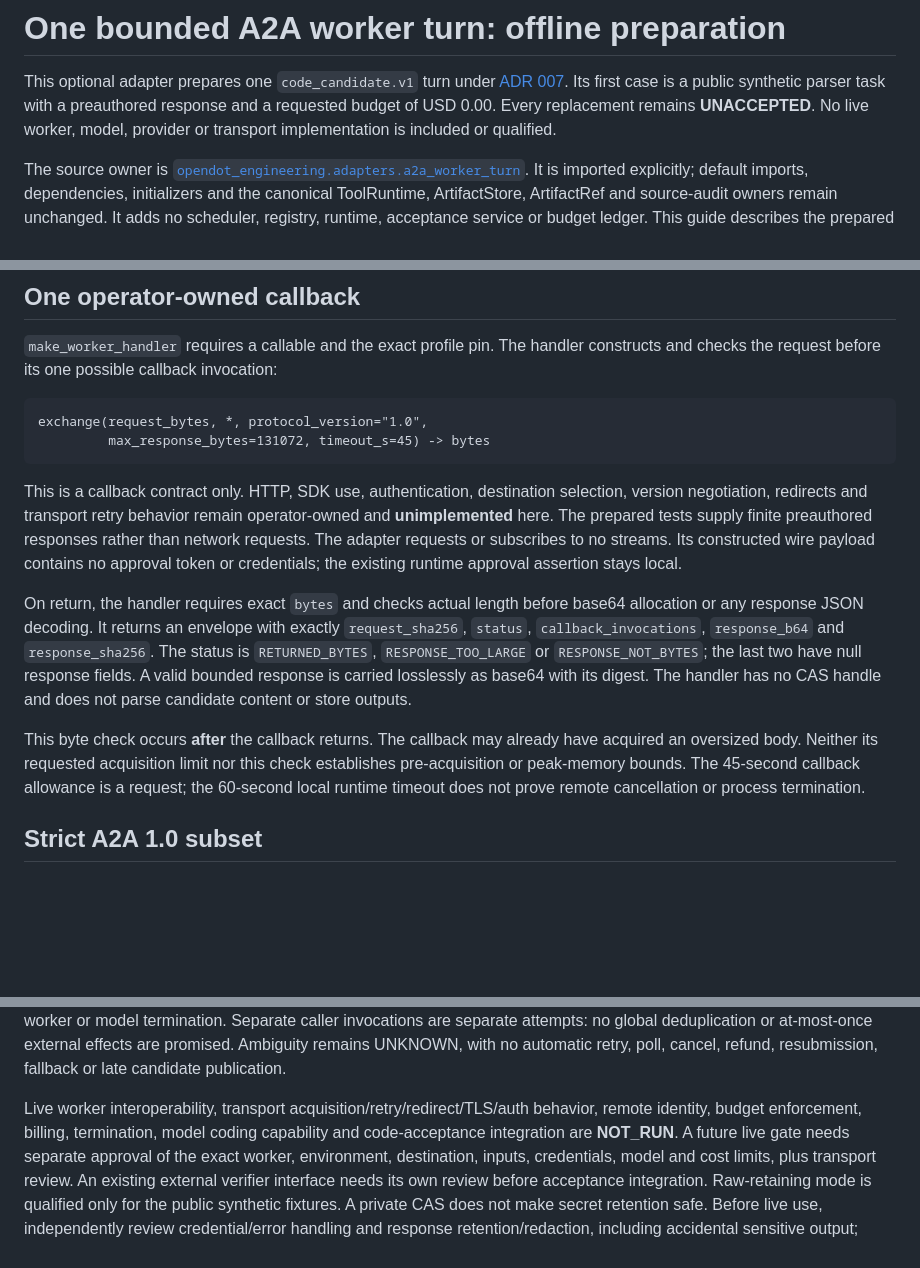
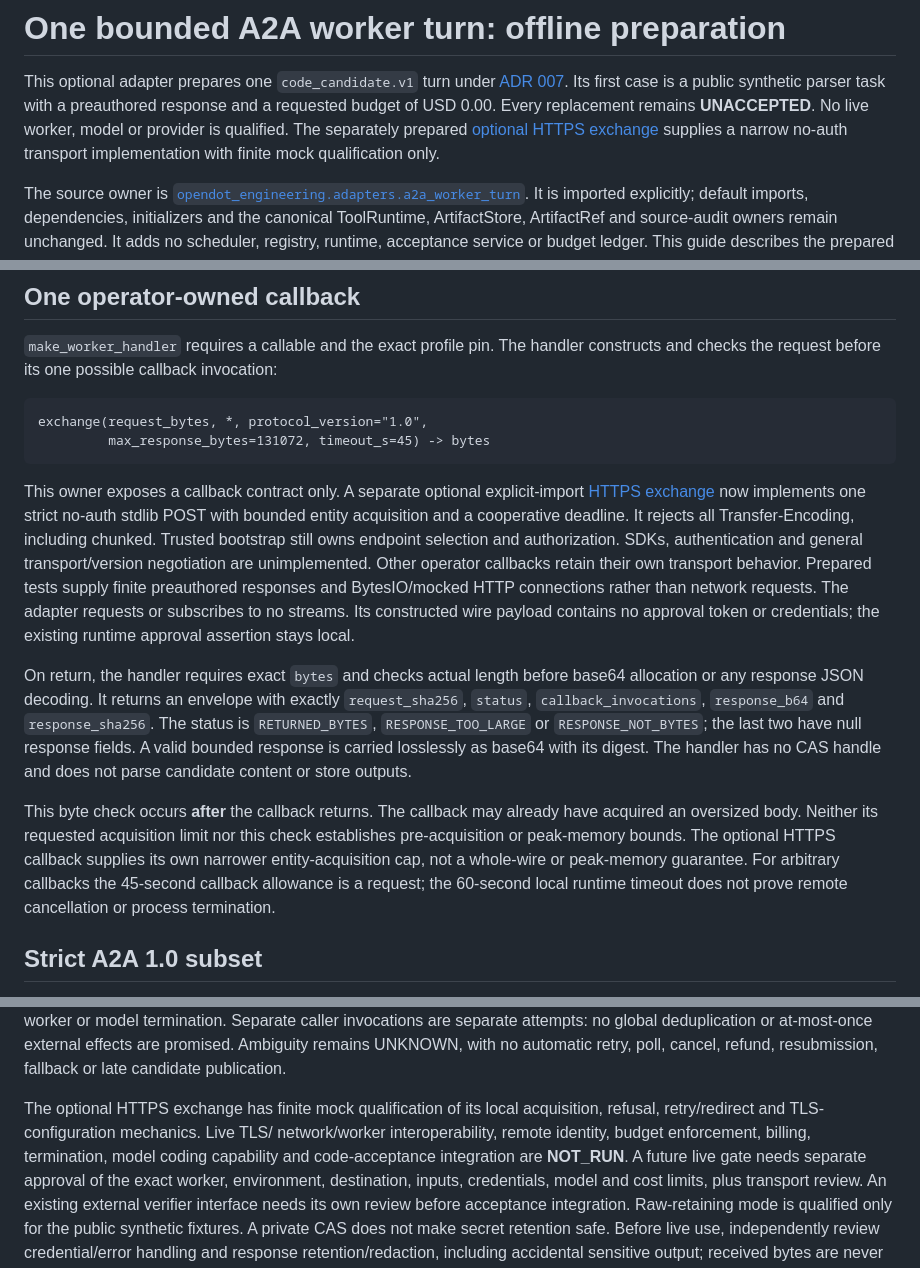
Before and after one commit to sddvacav/opendot, a Markdown page: docs/a2a-worker-turn.md, 3 parts joined by grey strips. GitHub-like rendering; blank space fills up the shorter version.

````diff
--- a/docs/a2a-worker-turn.md
+++ b/docs/a2a-worker-turn.md
@@ -3,8 +3,9 @@
 This optional adapter prepares one `code_candidate.v1` turn under
 [ADR 007](decisions/007-bounded-external-worker-turn.md). Its first case is a
 public synthetic parser task with a preauthored response and a requested budget
-of USD 0.00. Every replacement remains **UNACCEPTED**. No live worker, model,
-provider or transport implementation is included or qualified.
+of USD 0.00. Every replacement remains **UNACCEPTED**. No live worker, model or provider is qualified. The separately prepared
+[optional HTTPS exchange](a2a-http-transport.md) supplies a narrow no-auth
+transport implementation with finite mock qualification only.
 
 The source owner is
 [`opendot_engineering.adapters.a2a_worker_turn`](../src/opendot_engineering/adapters/a2a_worker_turn.py).
@@ -121,10 +122,14 @@ exchange(request_bytes, *, protocol_version="1.0",
          max_response_bytes=131072, timeout_s=45) -> bytes
 ```
 
-This is a callback contract only. HTTP, SDK use, authentication, destination
-selection, version negotiation, redirects and transport retry behavior remain
-operator-owned and **unimplemented** here. The prepared tests supply finite
-preauthored responses rather than network requests. The adapter requests or
+This owner exposes a callback contract only. A separate optional explicit-import
+[HTTPS exchange](a2a-http-transport.md) now implements one strict no-auth stdlib
+POST with bounded entity acquisition and a cooperative deadline. It rejects all
+Transfer-Encoding, including chunked. Trusted bootstrap still owns endpoint
+selection and authorization. SDKs, authentication and general transport/version
+negotiation are unimplemented. Other operator callbacks retain their own
+transport behavior. Prepared tests supply finite preauthored responses and
+BytesIO/mocked HTTP connections rather than network requests. The adapter requests or
 subscribes to no streams. Its constructed wire payload contains no approval
 token or credentials; the existing runtime approval assertion stays local.
 
@@ -138,7 +143,9 @@ CAS handle and does not parse candidate content or store outputs.
 
 This byte check occurs **after** the callback returns. The callback may already
 have acquired an oversized body. Neither its requested acquisition limit nor
-this check establishes pre-acquisition or peak-memory bounds. The 45-second
+this check establishes pre-acquisition or peak-memory bounds. The optional
+HTTPS callback supplies its own narrower entity-acquisition cap, not a whole-wire
+or peak-memory guarantee. For arbitrary callbacks the 45-second
 callback allowance is a request; the 60-second local runtime timeout does not
 prove remote cancellation or process termination.
 
@@ -284,9 +291,11 @@ attempts: no global deduplication or at-most-once external effects are promised.
 Ambiguity remains UNKNOWN, with no automatic retry, poll, cancel, refund,
 resubmission, fallback or late candidate publication.
 
-Live worker interoperability, transport acquisition/retry/redirect/TLS/auth
-behavior, remote identity, budget enforcement, billing, termination, model
-coding capability and code-acceptance integration are **NOT_RUN**. A future
+The optional HTTPS exchange has finite mock qualification of its local
+acquisition, refusal, retry/redirect and TLS-configuration mechanics. Live TLS/
+network/worker interoperability, remote identity, budget enforcement, billing,
+termination, model coding capability and code-acceptance integration are
+**NOT_RUN**. A future
 live gate needs separate approval of the exact worker, environment, destination,
 inputs, credentials, model and cost limits, plus transport review. An existing
 external verifier interface needs its own review before acceptance integration.
````
Also changed, not shown: docs/a2a-http-transport.md (added, +218 -0 lines).
